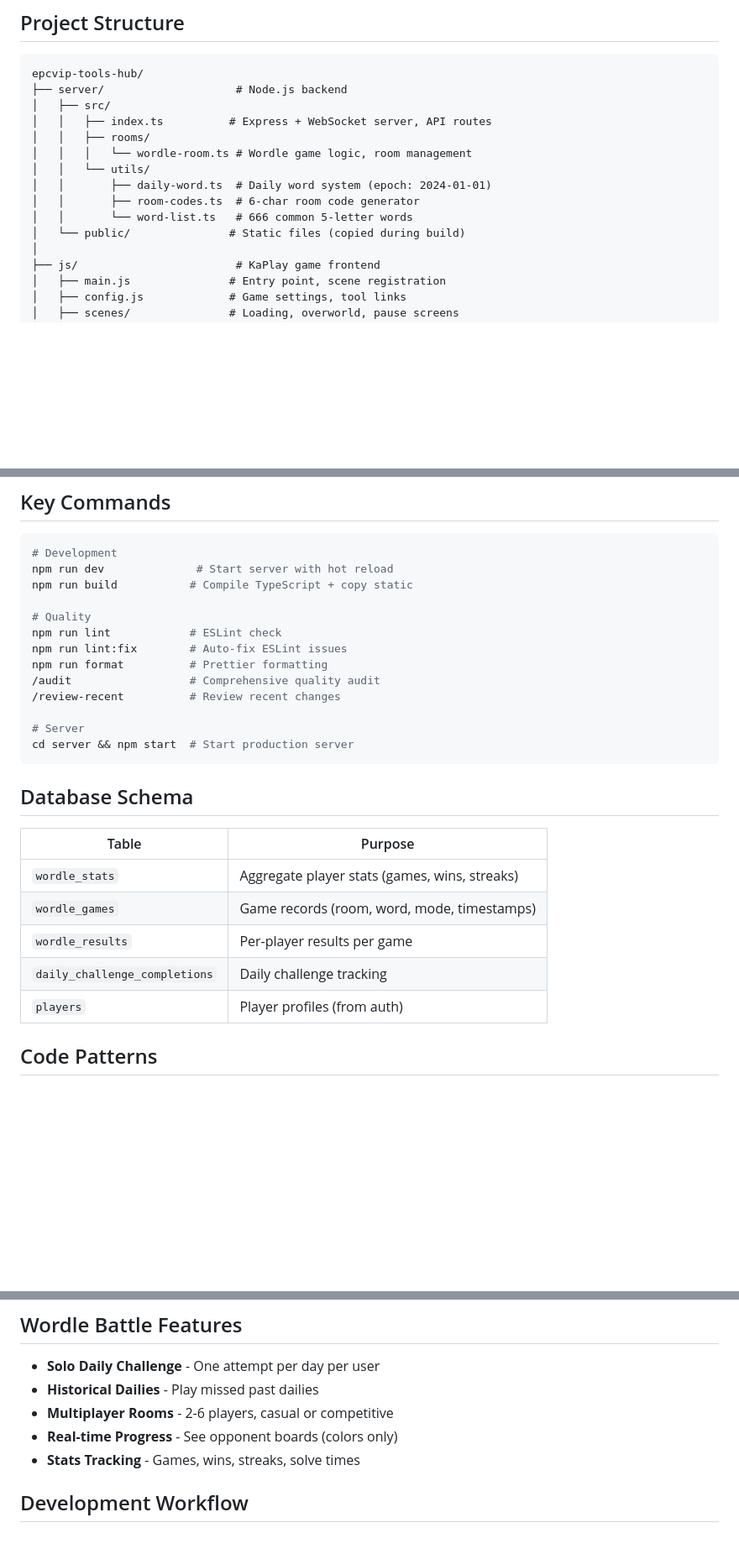
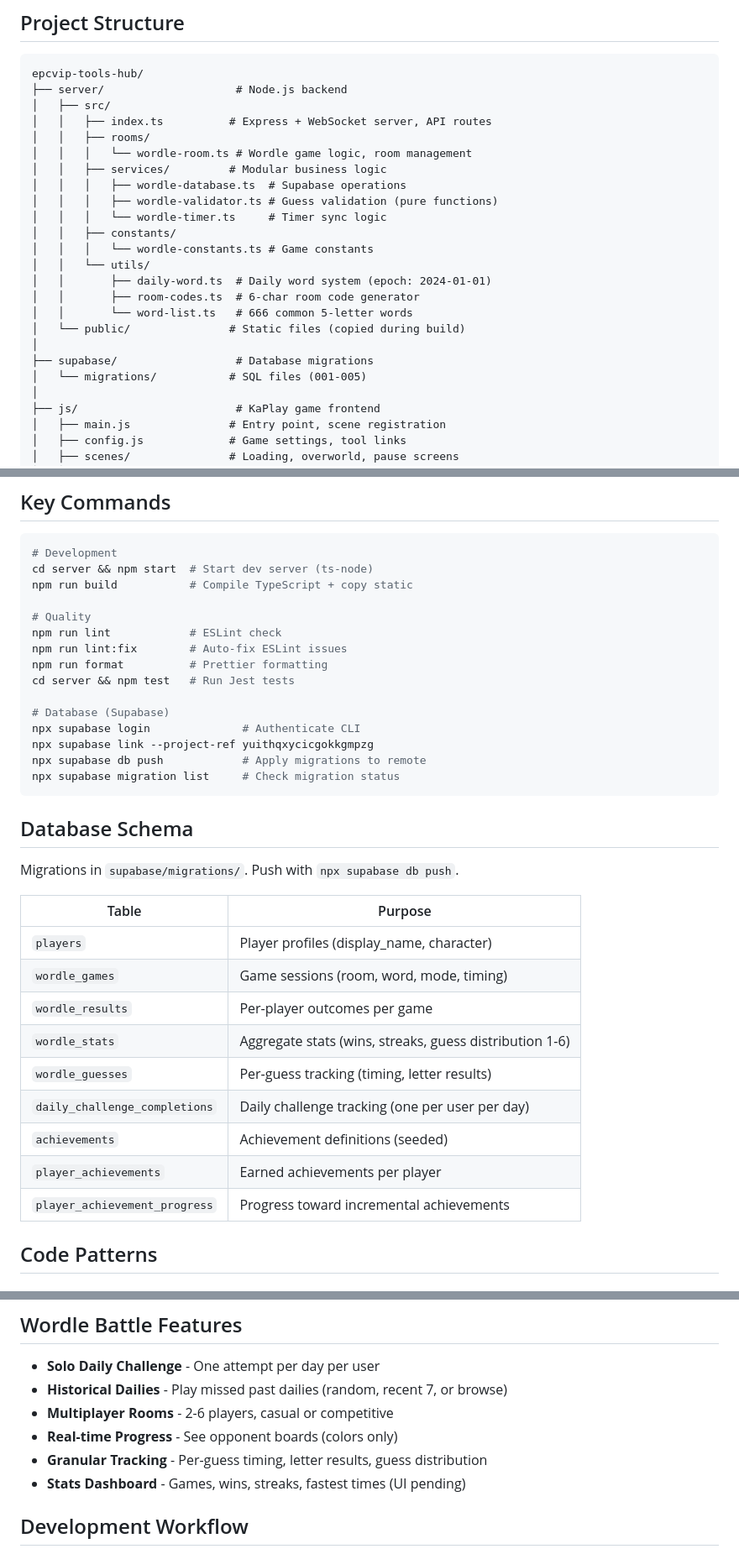
Before and after one commit to ahhhdum/epcvip-tools-hub, a Markdown page: CLAUDE.md, 3 parts joined by grey strips. Shown at 84% size. Drawn GitHub-style; blank space fills up the shorter version.

````diff
--- a/CLAUDE.md
+++ b/CLAUDE.md
@@ -30,11 +30,20 @@ epcvip-tools-hub/
 │   │   ├── index.ts          # Express + WebSocket server, API routes
 │   │   ├── rooms/
 │   │   │   └── wordle-room.ts # Wordle game logic, room management
+│   │   ├── services/         # Modular business logic
+│   │   │   ├── wordle-database.ts  # Supabase operations
+│   │   │   ├── wordle-validator.ts # Guess validation (pure functions)
+│   │   │   └── wordle-timer.ts     # Timer sync logic
+│   │   ├── constants/
+│   │   │   └── wordle-constants.ts # Game constants
 │   │   └── utils/
 │   │       ├── daily-word.ts  # Daily word system (epoch: 2024-01-01)
 │   │       ├── room-codes.ts  # 6-char room code generator
 │   │       └── word-list.ts   # 666 common 5-letter words
 │   └── public/               # Static files (copied during build)
+│
+├── supabase/                  # Database migrations
+│   └── migrations/           # SQL files (001-005)
 │
 ├── js/                        # KaPlay game frontend
 │   ├── main.js               # Entry point, scene registration
@@ -59,29 +68,37 @@ epcvip-tools-hub/
 
 ```bash
 # Development
-npm run dev              # Start server with hot reload
+cd server && npm start  # Start dev server (ts-node)
 npm run build           # Compile TypeScript + copy static
 
 # Quality
 npm run lint            # ESLint check
 npm run lint:fix        # Auto-fix ESLint issues
 npm run format          # Prettier formatting
-/audit                  # Comprehensive quality audit
-/review-recent          # Review recent changes
+cd server && npm test   # Run Jest tests
 
-# Server
-cd server && npm start  # Start production server
+# Database (Supabase)
+npx supabase login              # Authenticate CLI
+npx supabase link --project-ref yuithqxycicgokkgmpzg
+npx supabase db push            # Apply migrations to remote
+npx supabase migration list     # Check migration status
 ```
 
 ## Database Schema
 
+Migrations in `supabase/migrations/`. Push with `npx supabase db push`.
+
 | Table | Purpose |
 |-------|---------|
-| `wordle_stats` | Aggregate player stats (games, wins, streaks) |
-| `wordle_games` | Game records (room, word, mode, timestamps) |
-| `wordle_results` | Per-player results per game |
-| `daily_challenge_completions` | Daily challenge tracking |
-| `players` | Player profiles (from auth) |
+| `players` | Player profiles (display_name, character) |
+| `wordle_games` | Game sessions (room, word, mode, timing) |
+| `wordle_results` | Per-player outcomes per game |
+| `wordle_stats` | Aggregate stats (wins, streaks, guess distribution 1-6) |
+| `wordle_guesses` | Per-guess tracking (timing, letter results) |
+| `daily_challenge_completions` | Daily challenge tracking (one per user per day) |
+| `achievements` | Achievement definitions (seeded) |
+| `player_achievements` | Earned achievements per player |
+| `player_achievement_progress` | Progress toward incremental achievements |
 
 ## Code Patterns
 
@@ -119,10 +136,11 @@ res.status(400).json({ error: 'Invalid email', code: 'BAD_REQUEST' });
 ## Wordle Battle Features
 
 - **Solo Daily Challenge** - One attempt per day per user
-- **Historical Dailies** - Play missed past dailies
+- **Historical Dailies** - Play missed past dailies (random, recent 7, or browse)
 - **Multiplayer Rooms** - 2-6 players, casual or competitive
 - **Real-time Progress** - See opponent boards (colors only)
-- **Stats Tracking** - Games, wins, streaks, solve times
+- **Granular Tracking** - Per-guess timing, letter results, guess distribution
+- **Stats Dashboard** - Games, wins, streaks, fastest times (UI pending)
 
 ## Development Workflow
 
````
Also changed, not shown: BACKLOG.md (+31 -15 lines), README.md (added, +212 -0 lines).
